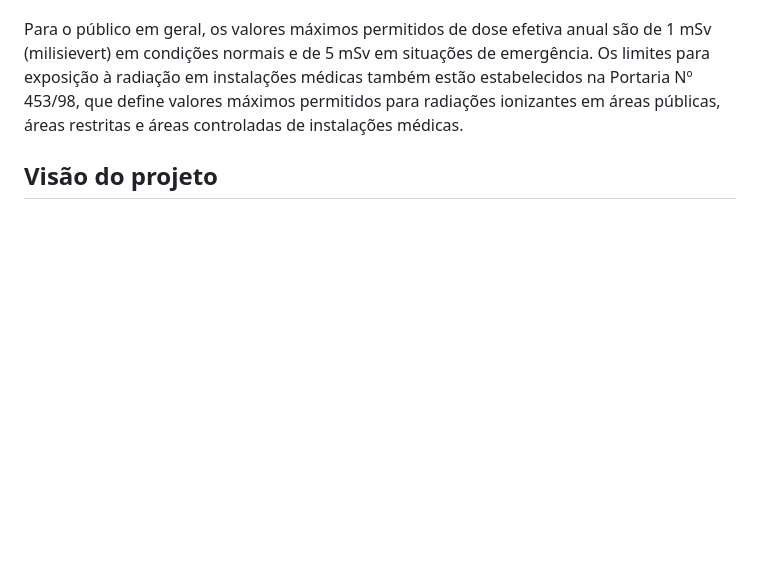
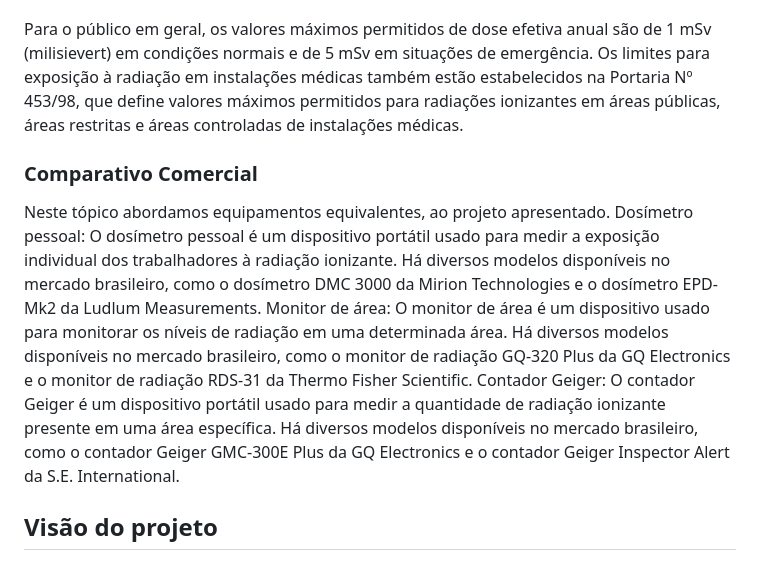
Before and after one commit to marcelomaurin/GIESER, a Markdown page: README.md, the part around the change. GitHub-like rendering; blank space fills up the shorter version.

```diff
--- a/README.md
+++ b/README.md
@@ -25,6 +25,12 @@ Este projeto visa criar ferramental para monitorar tanto temperatura, humidade e
 A Portaria Nº 453/98 da Secretaria de Vigilância Sanitária do Ministério da Saúde. Essa portaria estabelece os limites de dose individual anual e dose coletiva anual para os trabalhadores expostos à radiação ionizante. Os valores máximos permitidos de dose individual anual para trabalhadores ocupacionalmente expostos variam de 20 mSv (milisieverts) para partes do corpo que não são críticas (como braços e pernas) a 50 mSv para as partes críticas do corpo (como o olho e o sistema reprodutor). O valor máximo permitido de dose coletiva anual para trabalhadores expostos é de 1 mSv multiplicado pela idade do trabalhador em anos.
 
 Para o público em geral, os valores máximos permitidos de dose efetiva anual são de 1 mSv (milisievert) em condições normais e de 5 mSv em situações de emergência. Os limites para exposição à radiação em instalações médicas também estão estabelecidos na Portaria Nº 453/98, que define valores máximos permitidos para radiações ionizantes em áreas públicas, áreas restritas e áreas controladas de instalações médicas.
+
+### Comparativo Comercial
+Neste tópico abordamos equipamentos equivalentes, ao projeto apresentado.
+Dosímetro pessoal: O dosímetro pessoal é um dispositivo portátil usado para medir a exposição individual dos trabalhadores à radiação ionizante. Há diversos modelos disponíveis no mercado brasileiro, como o dosímetro DMC 3000 da Mirion Technologies e o dosímetro EPD-Mk2 da Ludlum Measurements.
+Monitor de área: O monitor de área é um dispositivo usado para monitorar os níveis de radiação em uma determinada área. Há diversos modelos disponíveis no mercado brasileiro, como o monitor de radiação GQ-320 Plus da GQ Electronics e o monitor de radiação RDS-31 da Thermo Fisher Scientific.
+Contador Geiger: O contador Geiger é um dispositivo portátil usado para medir a quantidade de radiação ionizante presente em uma área específica. Há diversos modelos disponíveis no mercado brasileiro, como o contador Geiger GMC-300E Plus da GQ Electronics e o contador Geiger Inspector Alert da S.E. International.
 
 ## Visão do projeto
 
```
